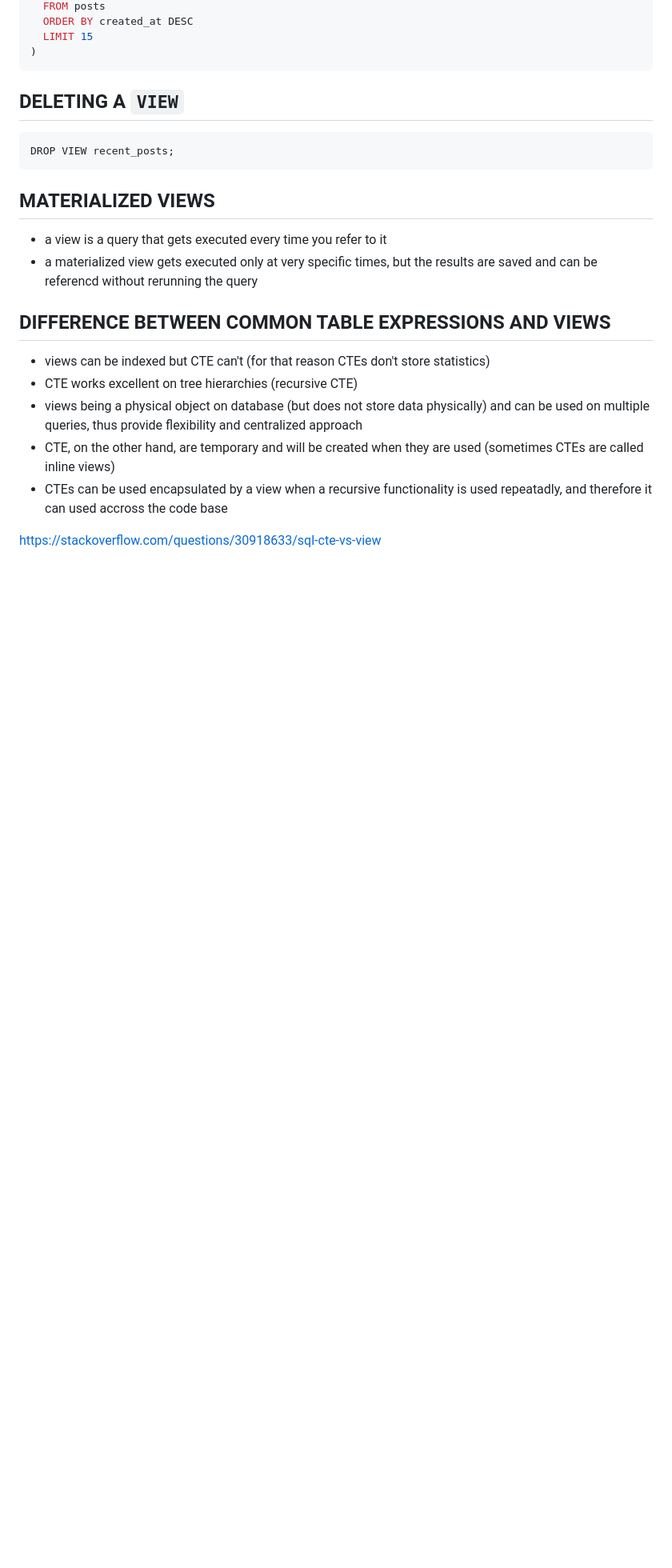
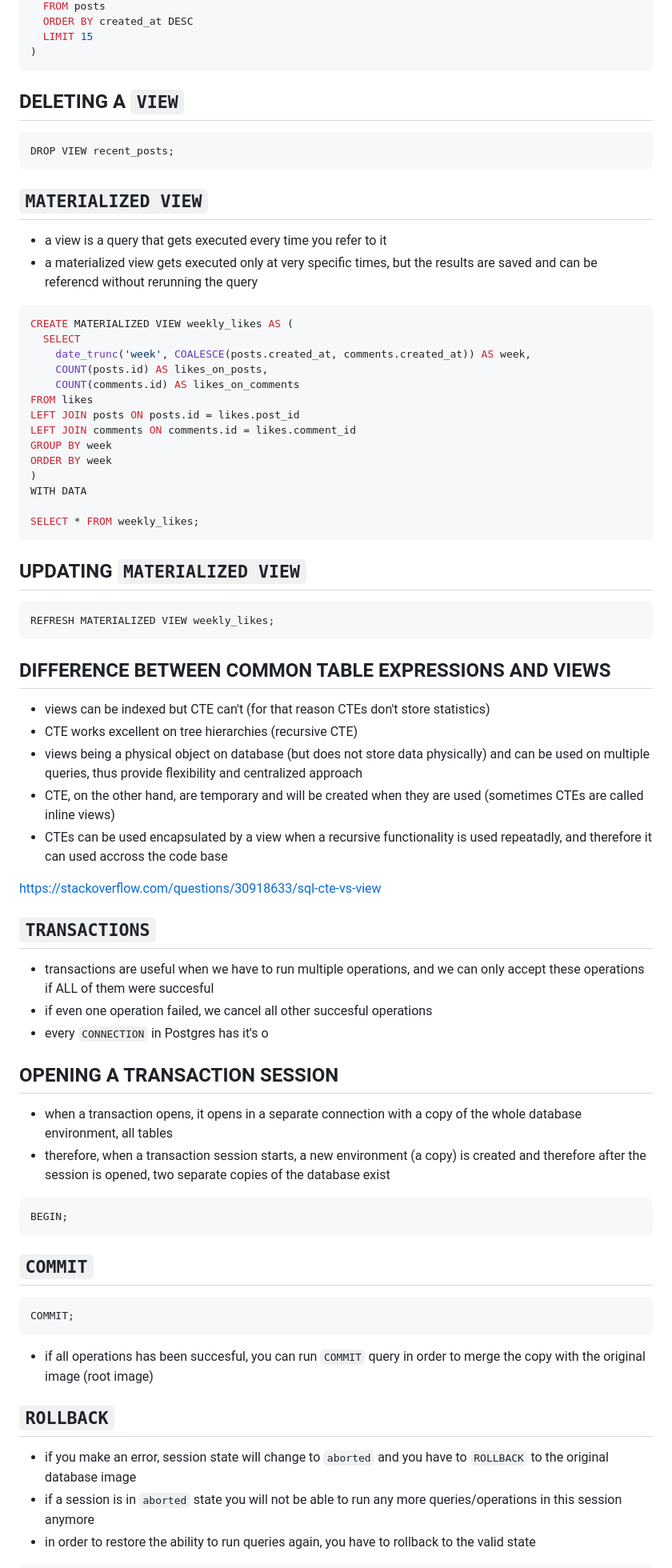
Before and after one commit to bartosz-bear/bapi, a Markdown page: postgresql.md, the part around the change printed below. Shown: that part at 80% size. Drawn GitHub-style; blank space fills up the shorter version.

Commit message:
Introduction to SQL notes 16

````diff
--- a/postgresql.md
+++ b/postgresql.md
@@ -2157,15 +2164,37 @@ CREATE OR REPLACE VIEW recent_posts AS (
 ```
 
 ## DELETING A `VIEW`
-
 ```sql
 DROP VIEW recent_posts;
 ```
 
-## MATERIALIZED VIEWS
+## `MATERIALIZED VIEW`
 
 - a view is a query that gets executed every time you refer to it
 - a materialized view gets executed only at very specific times, but the results are saved and can be referencd without rerunning the query
+
+```sql
+CREATE MATERIALIZED VIEW weekly_likes AS (
+  SELECT
+	date_trunc('week', COALESCE(posts.created_at, comments.created_at)) AS week,
+	COUNT(posts.id) AS likes_on_posts,
+	COUNT(comments.id) AS likes_on_comments
+FROM likes
+LEFT JOIN posts ON posts.id = likes.post_id
+LEFT JOIN comments ON comments.id = likes.comment_id
+GROUP BY week
+ORDER BY week
+)
+WITH DATA
+
+SELECT * FROM weekly_likes;
+```
+
+## UPDATING `MATERIALIZED VIEW`
+
+```sql
+REFRESH MATERIALIZED VIEW weekly_likes;
+```
 
 ## DIFFERENCE BETWEEN COMMON TABLE EXPRESSIONS AND VIEWS
 
@@ -2177,3 +2206,32 @@ DROP VIEW recent_posts;
 
 <https://stackoverflow.com/questions/30918633/sql-cte-vs-view>
 
+## `TRANSACTIONS`
+
+- transactions are useful when we have to run multiple operations, and we can only accept these operations if ALL of them were succesful
+- if even one operation failed, we cancel all other succesful operations
+- every `CONNECTION` in Postgres has it's o
+
+## OPENING A TRANSACTION SESSION
+
+- when a transaction opens, it opens in a separate connection with a copy of the whole database environment, all tables
+- therefore, when a transaction session starts, a new environment (a copy) is created and therefore after the session is opened, two separate copies of the database exist
+
+```sql
+BEGIN;
+```
+
+## `COMMIT`
+
+```sql
+COMMIT;
+```
+
+- if all operations has been succesful, you can run `COMMIT` query in order to merge the copy with the original image (root image)
+
+## `ROLLBACK`
+
+- if you make an error, session state will change to `aborted` and you have to `ROLLBACK` to the original database image
+- if a session is in `aborted` state you will not be able to run any more queries/operations in this session anymore
+- in order to restore the ability to run queries again, you have to rollback to the valid state
+
````
Also changed, not shown: other parts of postgresql.md (+16 -1 lines).
